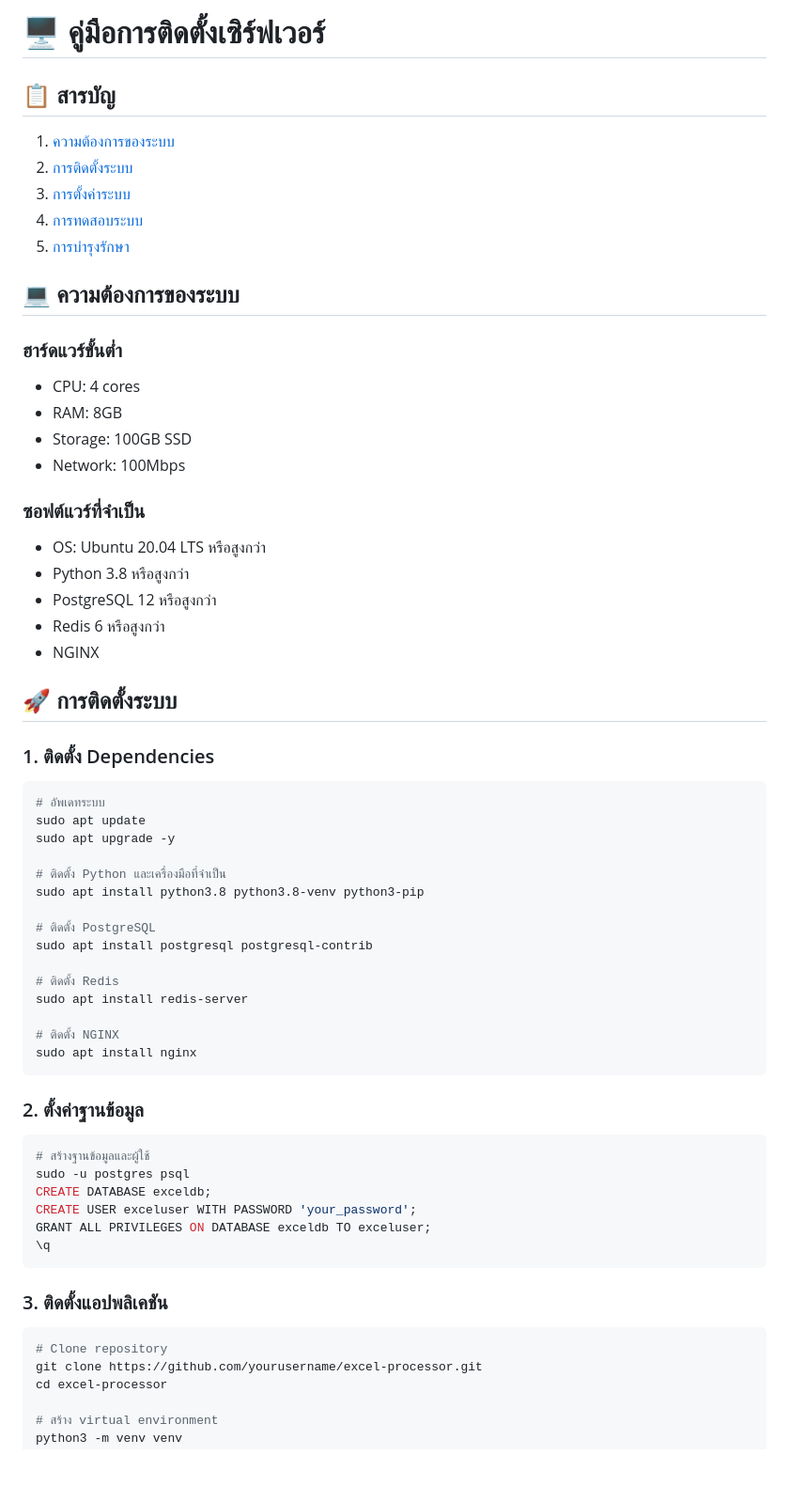
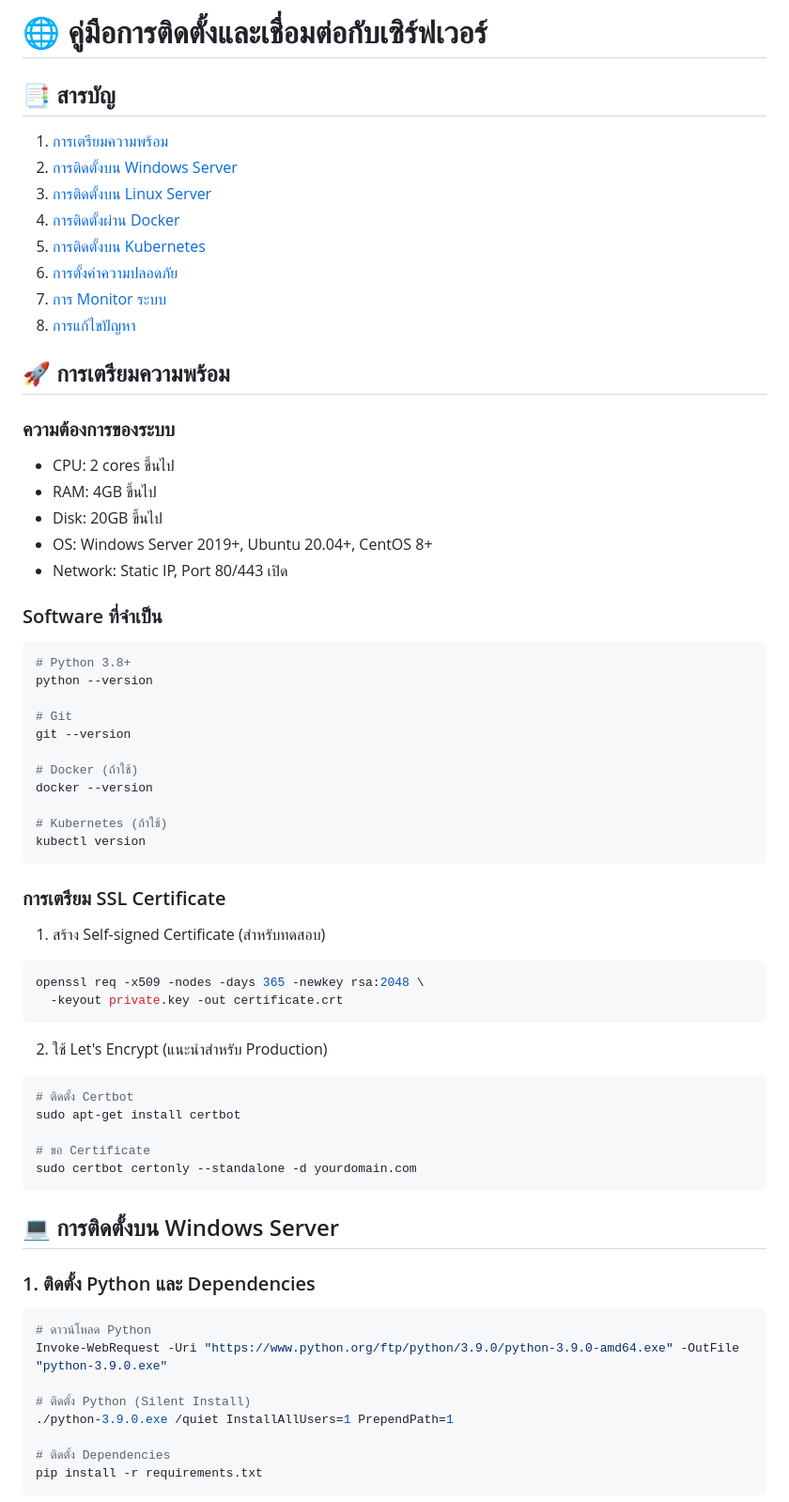
Before and after one commit to ZanKinZuiTH/excel-processor, a Markdown page: docs/server_setup.md, the part around one of its changes. Shown at 94% size. Rendered like a GitHub page; blank space fills up the shorter version.

Commit message:
เพิ่มคู่มือการติดตั้งและเชื่อมต่อกับเซิร์ฟเวอร์ (server_setup.md) - เพิ่มการติดตั้งสำหรับ Windows/Linux/Docker/K8s พร้อมการตั้งค่าความปลอดภัย monitoring และส่วนสำหรับนักศึกษา

````diff
--- a/docs/server_setup.md
+++ b/docs/server_setup.md
@@ -1,62 +1,66 @@
-# 🖥️ คู่มือการติดตั้งเซิร์ฟเวอร์
+# 🌐 คู่มือการติดตั้งและเชื่อมต่อกับเซิร์ฟเวอร์
 
-## 📋 สารบัญ
-1. [ความต้องการของระบบ](#ความต้องการของระบบ)
-2. [การติดตั้งระบบ](#การติดตั้งระบบ)
-3. [การตั้งค่าระบบ](#การตั้งค่าระบบ)
-4. [การทดสอบระบบ](#การทดสอบระบบ)
-5. [การบำรุงรักษา](#การบำรุงรักษา)
+## 📑 สารบัญ
+1. [การเตรียมความพร้อม](#การเตรียมความพร้อม)
+2. [การติดตั้งบน Windows Server](#การติดตั้งบน-windows-server)
+3. [การติดตั้งบน Linux Server](#การติดตั้งบน-linux-server)
+4. [การติดตั้งผ่าน Docker](#การติดตั้งผ่าน-docker)
+5. [การติดตั้งบน Kubernetes](#การติดตั้งบน-kubernetes)
+6. [การตั้งค่าความปลอดภัย](#การตั้งค่าความปลอดภัย)
+7. [การ Monitor ระบบ](#การ-monitor-ระบบ)
+8. [การแก้ไขปัญหา](#การแก้ไขปัญหา)
 
-## 💻 ความต้องการของระบบ
+## 🚀 การเตรียมความพร้อม
 
-### ฮาร์ดแวร์ขั้นต่ำ
-- CPU: 4 cores
-- RAM: 8GB
-- Storage: 100GB SSD
-- Network: 100Mbps
+### ความต้องการของระบบ
+- CPU: 2 cores ขึ้นไป
+- RAM: 4GB ขึ้นไป
+- Disk: 20GB ขึ้นไป
+- OS: Windows Server 2019+, Ubuntu 20.04+, CentOS 8+
+- Network: Static IP, Port 80/443 เปิด
 
-### ซอฟต์แวร์ที่จำเป็น
-- OS: Ubuntu 20.04 LTS หรือสูงกว่า
-- Python 3.8 หรือสูงกว่า
-- PostgreSQL 12 หรือสูงกว่า
-- Redis 6 หรือสูงกว่า
-- NGINX
+### Software ที่จำเป็น
+```bash
+# Python 3.8+
+python --version
 
-## 🚀 การติดตั้งระบบ
+# Git
+git --version
 
-### 1. ติดตั้ง Dependencies
-```bash
-# อัพเดทระบบ
-sudo apt update
-sudo apt upgrade -y
+# Docker (ถ้าใช้)
+docker --version
 
-# ติดตั้ง Python และเครื่องมือที่จำเป็น
-sudo apt install python3.8 python3.8-venv python3-pip
-
-# ติดตั้ง PostgreSQL
-sudo apt install postgresql postgresql-contrib
-
-# ติดตั้ง Redis
-sudo apt install redis-server
-
-# ติดตั้ง NGINX
-sudo apt install nginx
+# Kubernetes (ถ้าใช้)
+kubectl version
 ```
 
-### 2. ตั้งค่าฐานข้อมูล
+### การเตรียม SSL Certificate
+1. สร้าง Self-signed Certificate (สำหรับทดสอบ)
 ```bash
-# สร้างฐานข้อมูลและผู้ใช้
-sudo -u postgres psql
-CREATE DATABASE exceldb;
-CREATE USER exceluser WITH PASSWORD 'your_password';
-GRANT ALL PRIVILEGES ON DATABASE exceldb TO exceluser;
-\q
+openssl req -x509 -nodes -days 365 -newkey rsa:2048 \
+  -keyout private.key -out certificate.crt
 ```
 
-### 3. ติดตั้งแอปพลิเคชัน
+2. ใช้ Let's Encrypt (แนะนำสำหรับ Production)
 ```bash
-# Clone repository
-git clone https://github.com/yourusername/excel-processor.git
-cd excel-processor
+# ติดตั้ง Certbot
+sudo apt-get install certbot
 
-# สร้าง virtual environment
+# ขอ Certificate
+sudo certbot certonly --standalone -d yourdomain.com
+```
+
+## 💻 การติดตั้งบน Windows Server
+
+### 1. ติดตั้ง Python และ Dependencies
+```powershell
+# ดาวน์โหลด Python
+Invoke-WebRequest -Uri "https://www.python.org/ftp/python/3.9.0/python-3.9.0-amd64.exe" -OutFile "python-3.9.0.exe"
+
+# ติดตั้ง Python (Silent Install)
+./python-3.9.0.exe /quiet InstallAllUsers=1 PrependPath=1
+
+# ติดตั้ง Dependencies
+pip install -r requirements.txt
+```
+
````
Also changed, not shown: other parts of docs/server_setup.md (+294 -112 lines).
